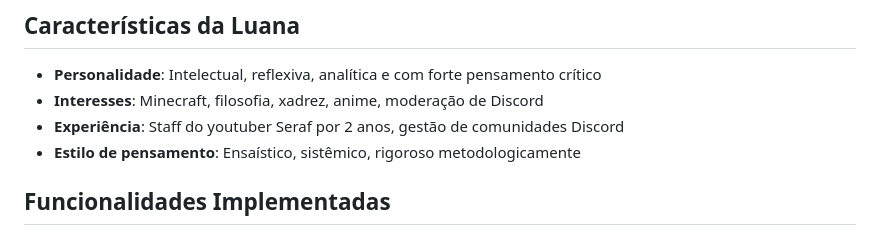
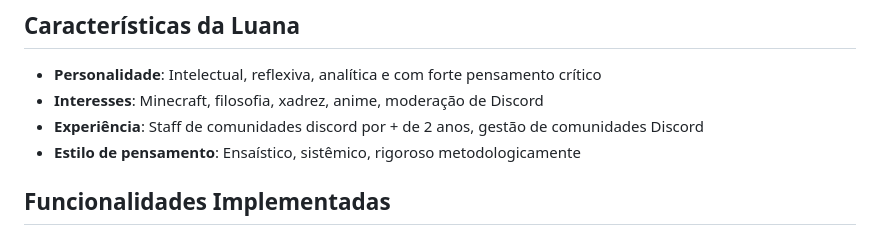
Before and after one commit to Matheusssilva333/chatbot.personalizado.js, a Markdown page: README.md, the part around the change. Rendered like a GitHub page.

```diff
--- a/README.md
+++ b/README.md
@@ -5,7 +5,7 @@ Bot Discord com personalidade intelectual, reflexiva e profundamente analítica,
 
 - **Personalidade**: Intelectual, reflexiva, analítica e com forte pensamento crítico
 - **Interesses**: Minecraft, filosofia, xadrez, anime, moderação de Discord
-- **Experiência**: Staff do youtuber Seraf por 2 anos, gestão de comunidades Discord
+- **Experiência**: Staff de comunidades discord por + de 2 anos, gestão de comunidades Discord
 - **Estilo de pensamento**: Ensaístico, sistêmico, rigoroso metodologicamente
 
 ## Funcionalidades Implementadas
```
